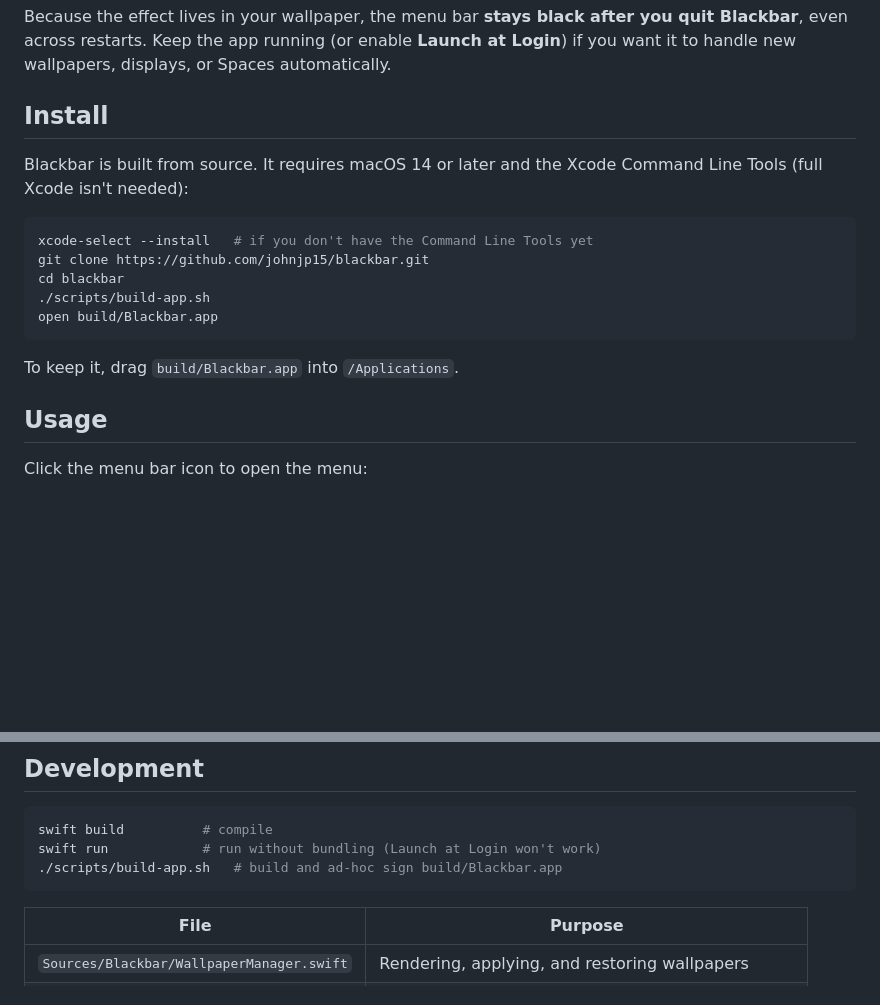
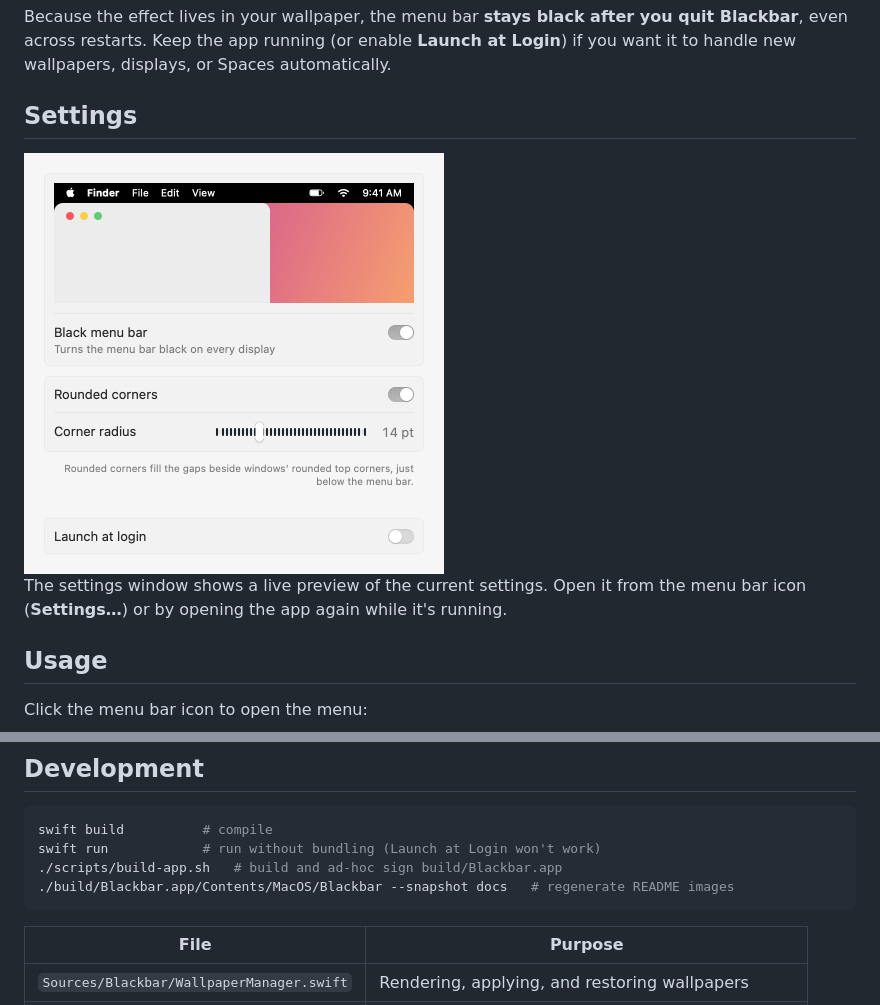
Before and after one commit to johnjp15/blacktop, a Markdown page: README.md, 2 parts joined by grey strips. Rendered like a GitHub page; pictures changed too: docs/settings-light.png (added); blank space fills up the shorter version.

````diff
--- a/README.md
+++ b/README.md
@@ -39,20 +86,16 @@ you quit Blackbar**, even across restarts. Keep the app running (or enable
 **Launch at Login**) if you want it to handle new wallpapers, displays, or
 Spaces automatically.
 
-## Install
+## Settings
 
-Blackbar is built from source. It requires macOS 14 or later and the Xcode
-Command Line Tools (full Xcode isn't needed):
+<picture>
+  <source media="(prefers-color-scheme: dark)" srcset="docs/settings-dark.png">
+  <img src="docs/settings-light.png" alt="Blackbar settings window" width="420">
+</picture>
 
-```sh
-xcode-select --install   # if you don't have the Command Line Tools yet
-git clone https://github.com/johnjp15/blackbar.git
-cd blackbar
-./scripts/build-app.sh
-open build/Blackbar.app
-```
-
-To keep it, drag `build/Blackbar.app` into `/Applications`.
+The settings window shows a live preview of the current settings. Open it from
+the menu bar icon (**Settings…**) or by opening the app again while it's
+running.
 
 ## Usage
 
@@ -91,6 +133,7 @@ Opening the app again while it's running brings up settings too.
 swift build          # compile
 swift run            # run without bundling (Launch at Login won't work)
 ./scripts/build-app.sh   # build and ad-hoc sign build/Blackbar.app
+./build/Blackbar.app/Contents/MacOS/Blackbar --snapshot docs   # regenerate README images
 ```
 
 | File | Purpose |
````
Also changed, not shown: other parts of README.md (+48 -2 lines), docs/after.png (added), docs/before.png (added), docs/settings-dark.png (added), 3 other files.
